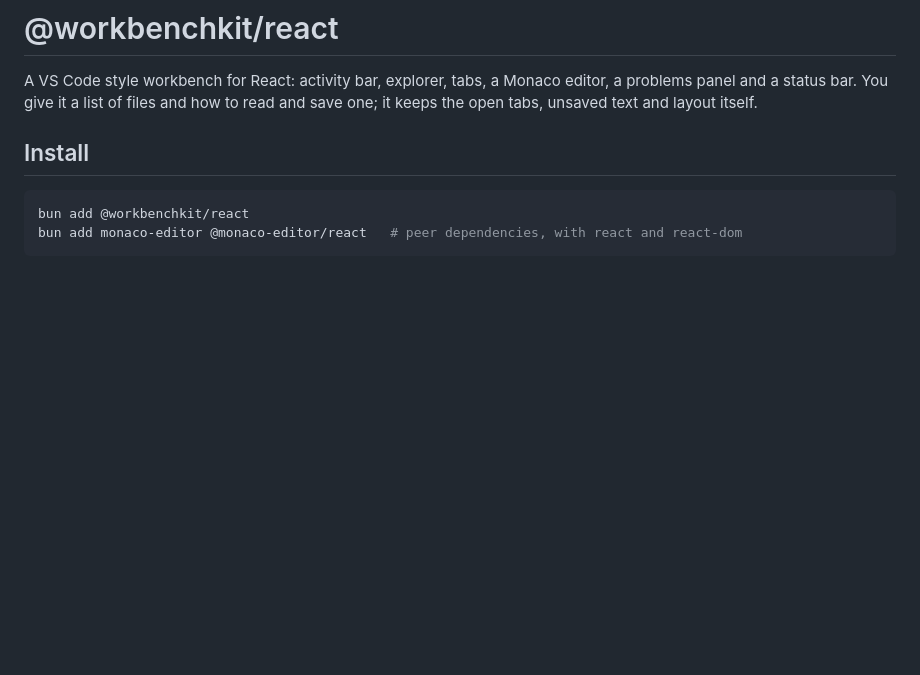
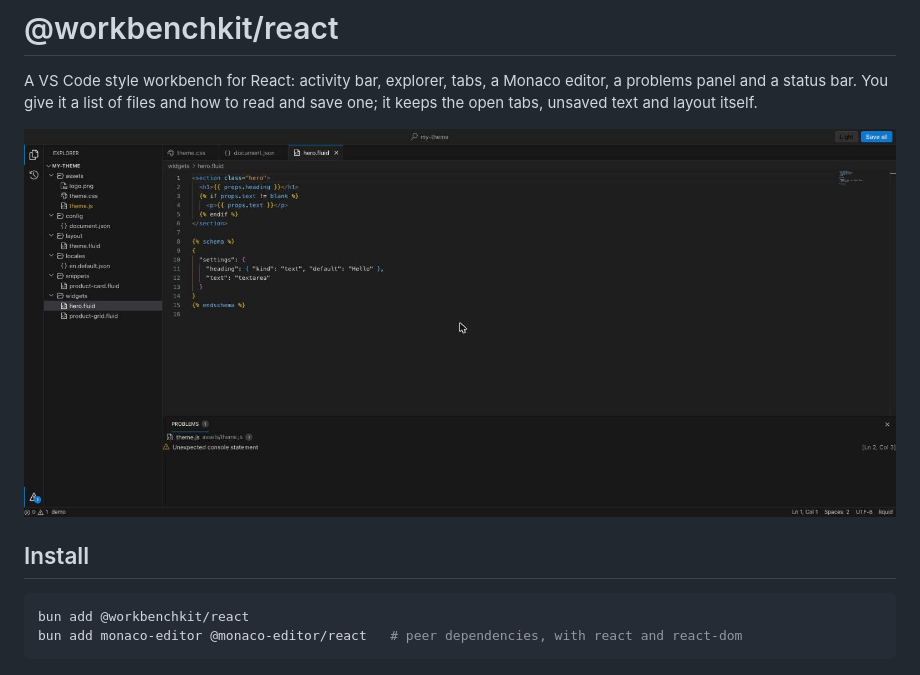
Before and after one commit to coder-mehedi-hasan/react-workbench, a Markdown page: README.md, the part around the change. GitHub-like rendering; pictures changed too: docs/workbench.jpg (added); blank space fills up the shorter version.

Commit message:
README: screenshot of the workbench
Co-Authored-By: Claude Fable 5.2 <noreply@anthropic.com>

```diff
--- a/README.md
+++ b/README.md
@@ -3,6 +3,8 @@
 A VS Code style workbench for React: activity bar, explorer, tabs, a Monaco
 editor, a problems panel and a status bar. You give it a list of files and how
 to read and save one; it keeps the open tabs, unsaved text and layout itself.
+
+![The workbench with three open tabs and the problems panel](docs/workbench.jpg)
 
 ## Install
 
```
